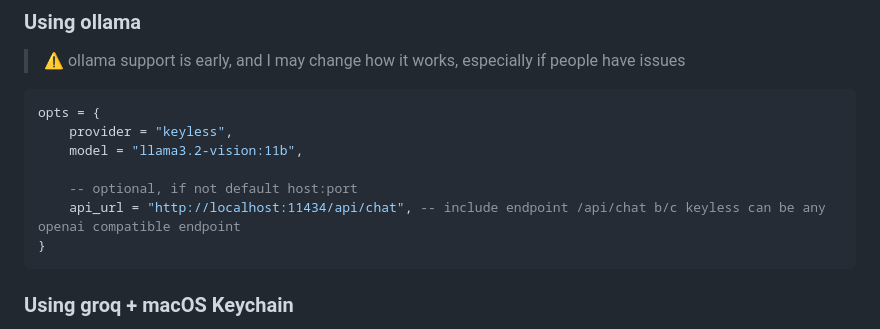
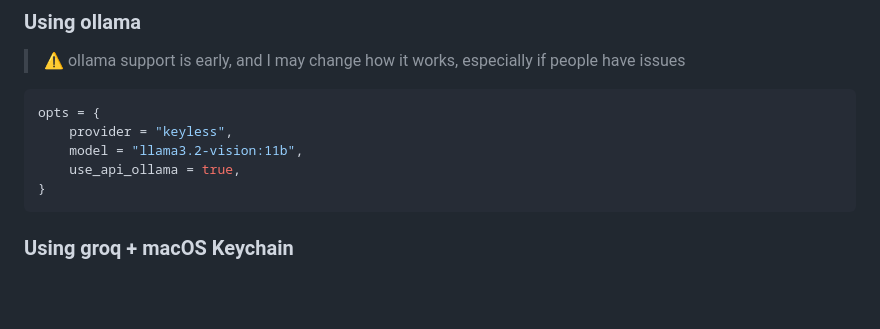
Before and after one commit to g0t4/ask-openai.nvim, a Markdown page: README.md, the part around the change. Drawn GitHub-style; blank space fills up the shorter version.

Commit message:
simplify

````diff
--- a/README.md
+++ b/README.md
@@ -104,9 +104,7 @@ opts = {
 opts = {
     provider = "keyless",
     model = "llama3.2-vision:11b",
-
-    -- optional, if not default host:port
-    api_url = "http://localhost:11434/api/chat", -- include endpoint /api/chat b/c keyless can be any openai compatible endpoint
+    use_api_ollama = true,
 }
 ```
 
````
